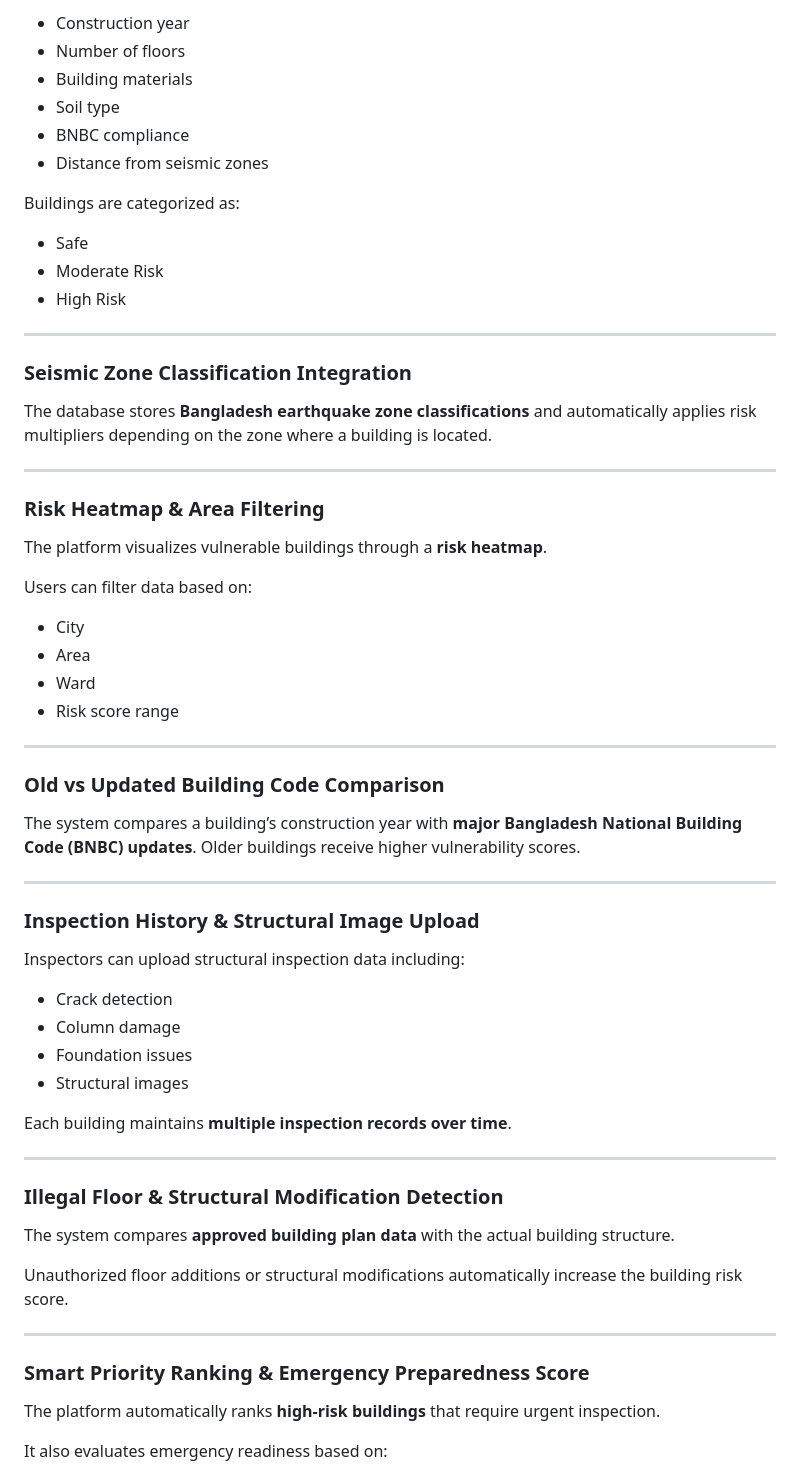
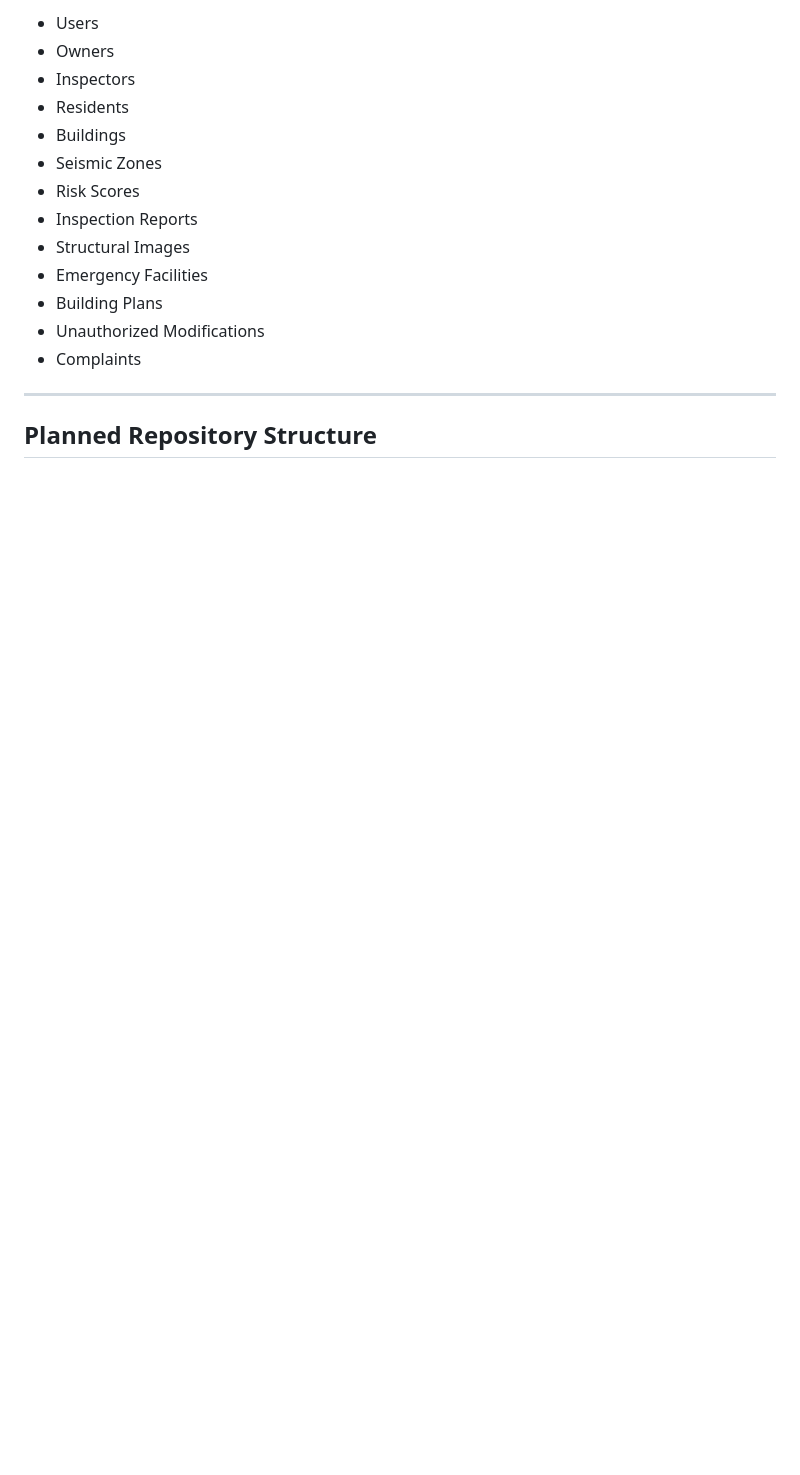
Before and after one commit to shovon05/flex370, a Markdown page: README.md, the part around one of its changes. Rendered like a GitHub page; blank space fills up the shorter version.

```diff
--- a/README.md
+++ b/README.md
@@ -30,62 +111,19 @@ The system calculates a **Building Risk Score** based on:
 
-- Construction year
-- Number of floors
-- Building materials
-- Soil type
-- BNBC compliance
-- Distance from seismic zones
-
-Buildings are categorized as:
-
-- Safe
-- Moderate Risk
-- High Risk
+- Users
+- Owners
+- Inspectors
+- Residents
+- Buildings
+- Seismic Zones
+- Risk Scores
+- Inspection Reports
+- Structural Images
+- Emergency Facilities
+- Building Plans
+- Unauthorized Modifications
+- Complaints
 
 ---
 
-### Seismic Zone Classification Integration
-The database stores **Bangladesh earthquake zone classifications** and automatically applies risk multipliers depending on the zone where a building is located.
+## Planned Repository Structure
 
----
-
-### Risk Heatmap & Area Filtering
-The platform visualizes vulnerable buildings through a **risk heatmap**.
-
-Users can filter data based on:
-
-- City
-- Area
-- Ward
-- Risk score range
-
----
-
-### Old vs Updated Building Code Comparison
-The system compares a building’s construction year with **major Bangladesh National Building Code (BNBC) updates**. Older buildings receive higher vulnerability scores.
-
----
-
-### Inspection History & Structural Image Upload
-Inspectors can upload structural inspection data including:
-
-- Crack detection
-- Column damage
-- Foundation issues
-- Structural images
-
-Each building maintains **multiple inspection records over time**.
-
----
-
-### Illegal Floor & Structural Modification Detection
-The system compares **approved building plan data** with the actual building structure.
-
-Unauthorized floor additions or structural modifications automatically increase the building risk score.
-
----
-
-### Smart Priority Ranking & Emergency Preparedness Score
-The platform automatically ranks **high-risk buildings** that require urgent inspection.
-
-It also evaluates emergency readiness based on:
-
```
Also changed, not shown: other parts of README.md (+94 -54 lines).
